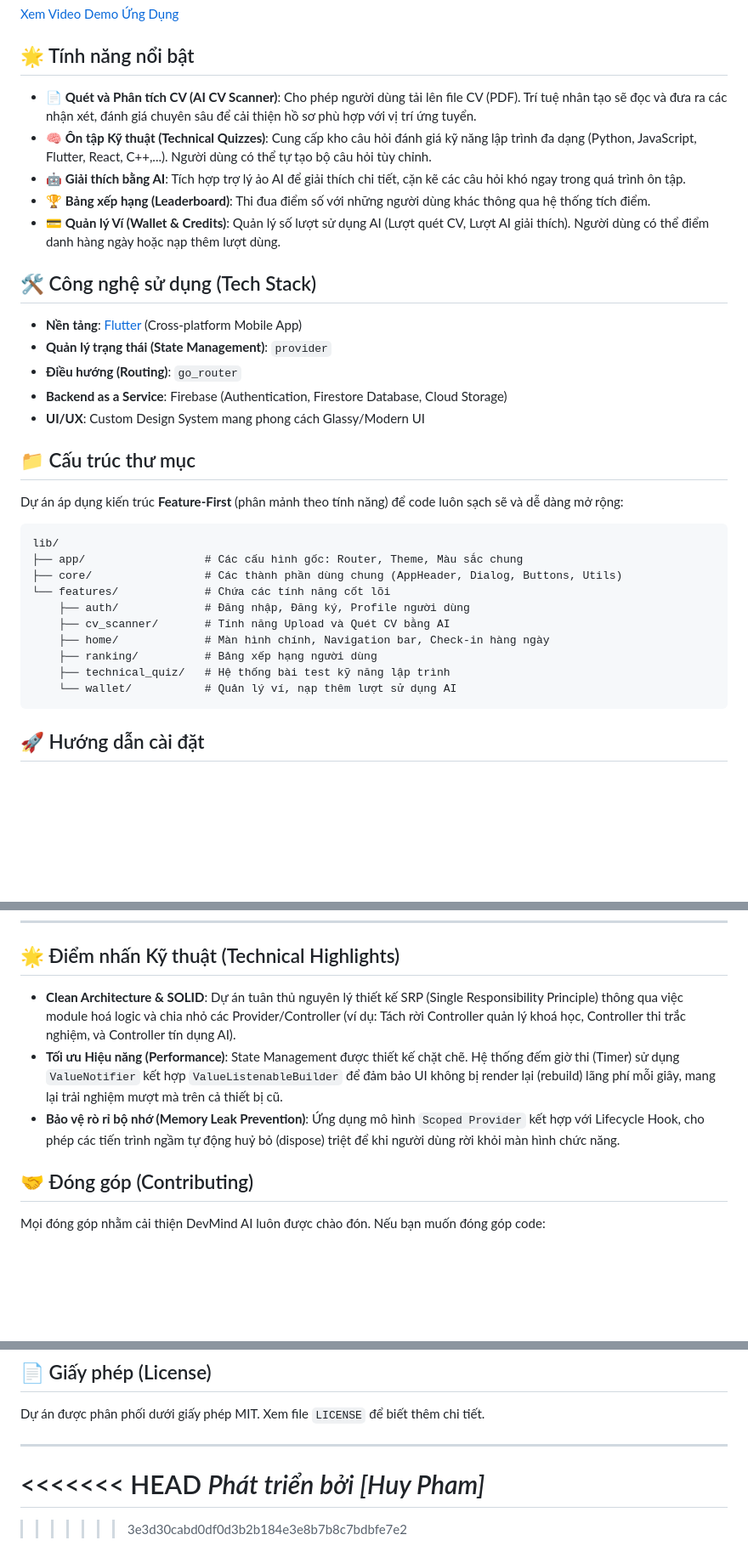
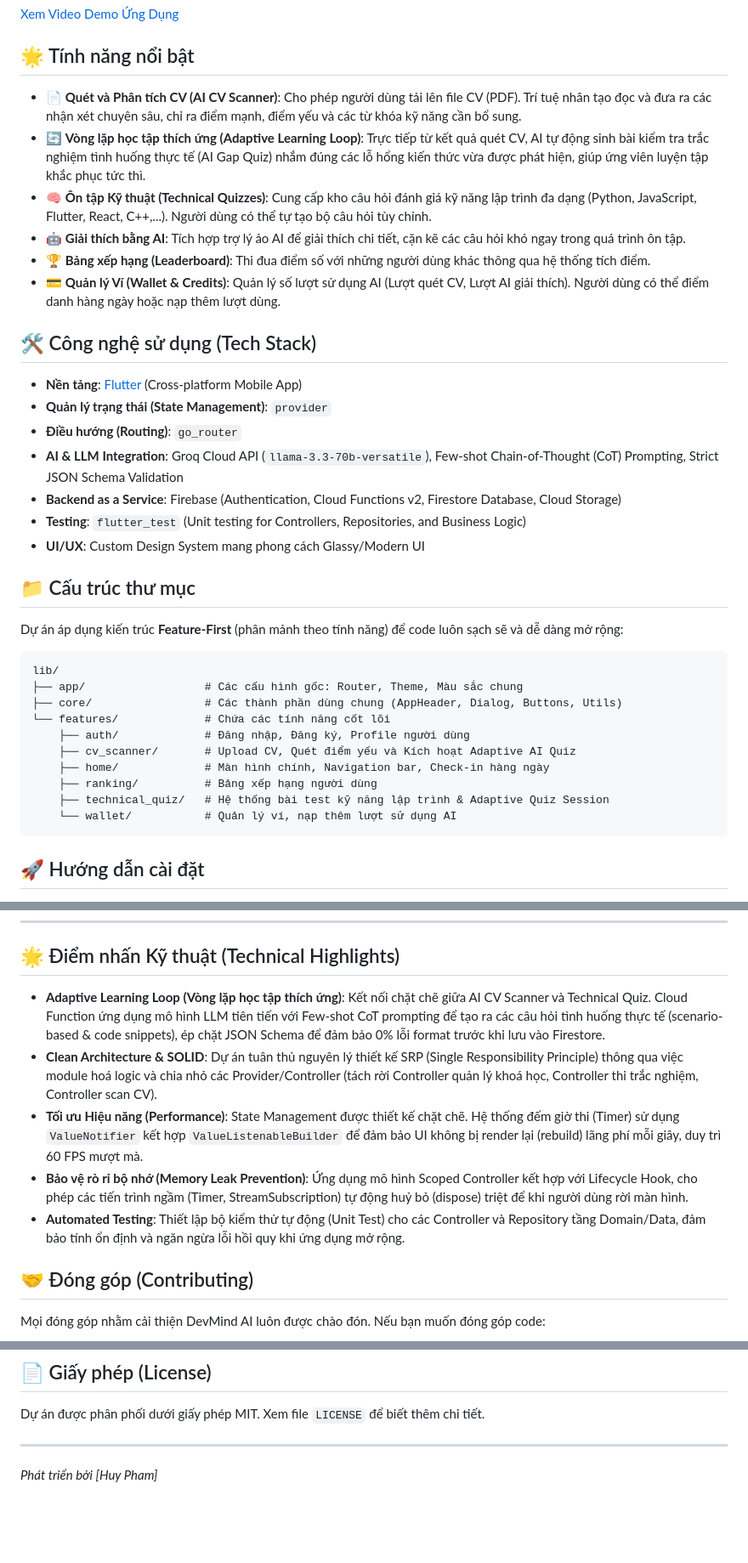
Before and after one commit to huypham200104/DevMind, a Markdown page: README.md, 3 parts joined by grey strips. Shown at 85% size. Drawn GitHub-style; blank space fills up the shorter version.

Commit message:
docs: resolve conflict marker and document Adaptive Learning Loop architecture

````diff
--- a/README.md
+++ b/README.md
@@ -8,7 +8,8 @@ DevMind là một ứng dụng di động thông minh được xây dựng bằn
 
 ## 🌟 Tính năng nổi bật
 
-* 📄 **Quét và Phân tích CV (AI CV Scanner)**: Cho phép người dùng tải lên file CV (PDF). Trí tuệ nhân tạo sẽ đọc và đưa ra các nhận xét, đánh giá chuyên sâu để cải thiện hồ sơ phù hợp với vị trí ứng tuyển.
+* 📄 **Quét và Phân tích CV (AI CV Scanner)**: Cho phép người dùng tải lên file CV (PDF). Trí tuệ nhân tạo đọc và đưa ra các nhận xét chuyên sâu, chỉ ra điểm mạnh, điểm yếu và các từ khóa kỹ năng cần bổ sung.
+* 🔄 **Vòng lặp học tập thích ứng (Adaptive Learning Loop)**: Trực tiếp từ kết quả quét CV, AI tự động sinh bài kiểm tra trắc nghiệm tình huống thực tế (AI Gap Quiz) nhắm đúng các lỗ hổng kiến thức vừa được phát hiện, giúp ứng viên luyện tập khắc phục tức thì.
 * 🧠 **Ôn tập Kỹ thuật (Technical Quizzes)**: Cung cấp kho câu hỏi đánh giá kỹ năng lập trình đa dạng (Python, JavaScript, Flutter, React, C++,...). Người dùng có thể tự tạo bộ câu hỏi tùy chỉnh.
 * 🤖 **Giải thích bằng AI**: Tích hợp trợ lý ảo AI để giải thích chi tiết, cặn kẽ các câu hỏi khó ngay trong quá trình ôn tập.
 * 🏆 **Bảng xếp hạng (Leaderboard)**: Thi đua điểm số với những người dùng khác thông qua hệ thống tích điểm.
@@ -19,7 +20,9 @@ DevMind là một ứng dụng di động thông minh được xây dựng bằn
 * **Nền tảng**: [Flutter](https://flutter.dev/) (Cross-platform Mobile App)
 * **Quản lý trạng thái (State Management)**: `provider`
 * **Điều hướng (Routing)**: `go_router`
-* **Backend as a Service**: Firebase (Authentication, Firestore Database, Cloud Storage)
+* **AI & LLM Integration**: Groq Cloud API (`llama-3.3-70b-versatile`), Few-shot Chain-of-Thought (CoT) Prompting, Strict JSON Schema Validation
+* **Backend as a Service**: Firebase (Authentication, Cloud Functions v2, Firestore Database, Cloud Storage)
+* **Testing**: `flutter_test` (Unit testing for Controllers, Repositories, and Business Logic)
 * **UI/UX**: Custom Design System mang phong cách Glassy/Modern UI
 
 ## 📁 Cấu trúc thư mục
@@ -32,10 +35,10 @@ lib/
 ├── core/                 # Các thành phần dùng chung (AppHeader, Dialog, Buttons, Utils)
 └── features/             # Chứa các tính năng cốt lõi
     ├── auth/             # Đăng nhập, Đăng ký, Profile người dùng
-    ├── cv_scanner/       # Tính năng Upload và Quét CV bằng AI
+    ├── cv_scanner/       # Upload CV, Quét điểm yếu và Kích hoạt Adaptive AI Quiz
     ├── home/             # Màn hình chính, Navigation bar, Check-in hàng ngày
     ├── ranking/          # Bảng xếp hạng người dùng
-    ├── technical_quiz/   # Hệ thống bài test kỹ năng lập trình
+    ├── technical_quiz/   # Hệ thống bài test kỹ năng lập trình & Adaptive Quiz Session
     └── wallet/           # Quản lý ví, nạp thêm lượt sử dụng AI
 ```
 
@@ -69,9 +72,11 @@ lib/
 ---
 ## 🌟 Điểm nhấn Kỹ thuật (Technical Highlights)
 
-* **Clean Architecture & SOLID**: Dự án tuân thủ nguyên lý thiết kế SRP (Single Responsibility Principle) thông qua việc module hoá logic và chia nhỏ các Provider/Controller (ví dụ: Tách rời Controller quản lý khoá học, Controller thi trắc nghiệm, và Controller tín dụng AI).
-* **Tối ưu Hiệu năng (Performance)**: State Management được thiết kế chặt chẽ. Hệ thống đếm giờ thi (Timer) sử dụng `ValueNotifier` kết hợp `ValueListenableBuilder` để đảm bảo UI không bị render lại (rebuild) lãng phí mỗi giây, mang lại trải nghiệm mượt mà trên cả thiết bị cũ.
-* **Bảo vệ rò rỉ bộ nhớ (Memory Leak Prevention)**: Ứng dụng mô hình `Scoped Provider` kết hợp với Lifecycle Hook, cho phép các tiến trình ngầm tự động huỷ bỏ (dispose) triệt để khi người dùng rời khỏi màn hình chức năng.
+* **Adaptive Learning Loop (Vòng lặp học tập thích ứng)**: Kết nối chặt chẽ giữa AI CV Scanner và Technical Quiz. Cloud Function ứng dụng mô hình LLM tiên tiến với Few-shot CoT prompting để tạo ra các câu hỏi tình huống thực tế (scenario-based & code snippets), ép chặt JSON Schema để đảm bảo 0% lỗi format trước khi lưu vào Firestore.
+* **Clean Architecture & SOLID**: Dự án tuân thủ nguyên lý thiết kế SRP (Single Responsibility Principle) thông qua việc module hoá logic và chia nhỏ các Provider/Controller (tách rời Controller quản lý khoá học, Controller thi trắc nghiệm, Controller scan CV).
+* **Tối ưu Hiệu năng (Performance)**: State Management được thiết kế chặt chẽ. Hệ thống đếm giờ thi (Timer) sử dụng `ValueNotifier` kết hợp `ValueListenableBuilder` để đảm bảo UI không bị render lại (rebuild) lãng phí mỗi giây, duy trì 60 FPS mượt mà.
+* **Bảo vệ rò rỉ bộ nhớ (Memory Leak Prevention)**: Ứng dụng mô hình Scoped Controller kết hợp với Lifecycle Hook, cho phép các tiến trình ngầm (Timer, StreamSubscription) tự động huỷ bỏ (dispose) triệt để khi người dùng rời màn hình.
+* **Automated Testing**: Thiết lập bộ kiểm thử tự động (Unit Test) cho các Controller và Repository tầng Domain/Data, đảm bảo tính ổn định và ngăn ngừa lỗi hồi quy khi ứng dụng mở rộng.
 
 ## 🤝 Đóng góp (Contributing)
 
@@ -87,7 +92,4 @@ Mọi đóng góp nhằm cải thiện DevMind AI luôn được chào đón. N
 Dự án được phân phối dưới giấy phép MIT. Xem file `LICENSE` để biết thêm chi tiết.
 
 ---
-<<<<<<< HEAD
 *Phát triển bởi [Huy Pham]*
-=======
->>>>>>> 3e3d30cabd0df0d3b2b184e3e8b7b8c7bdbfe7e2
````
